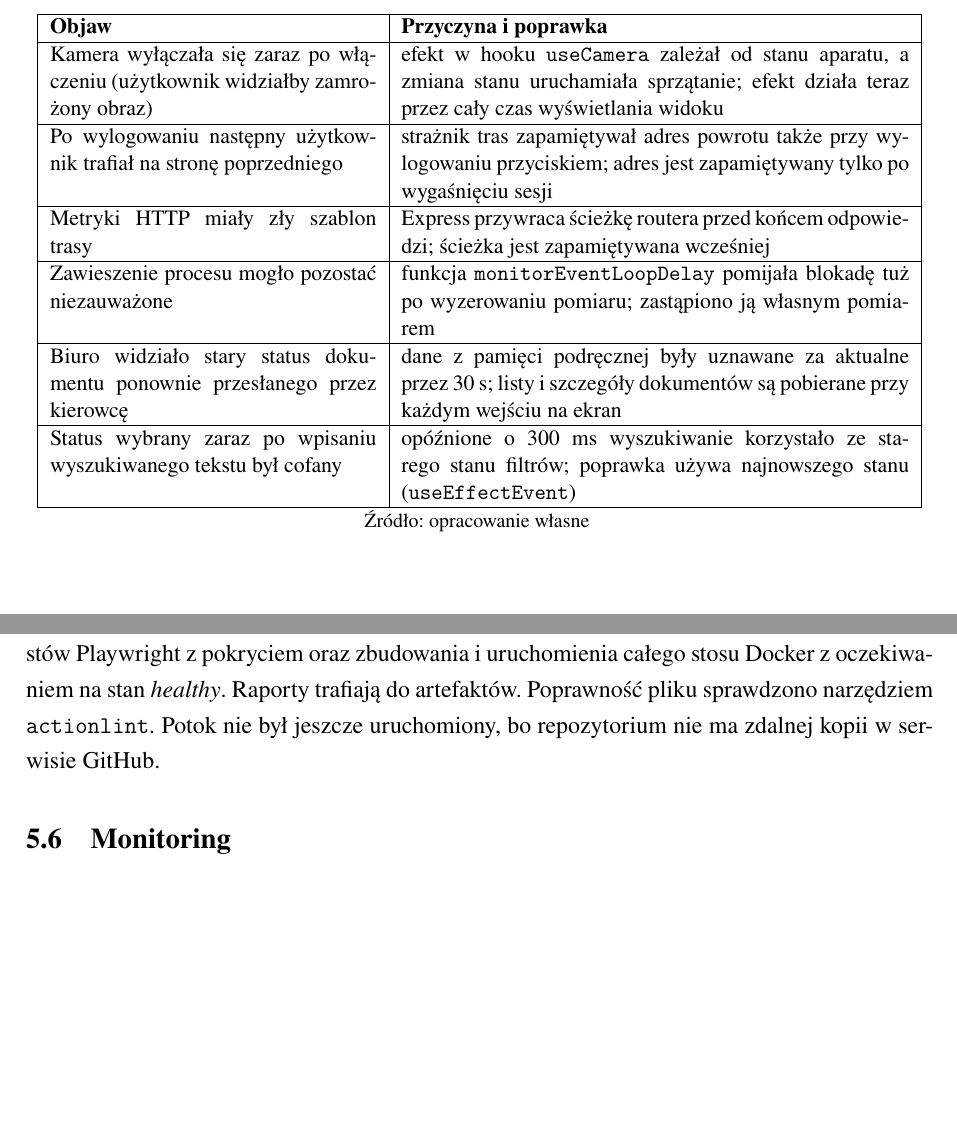
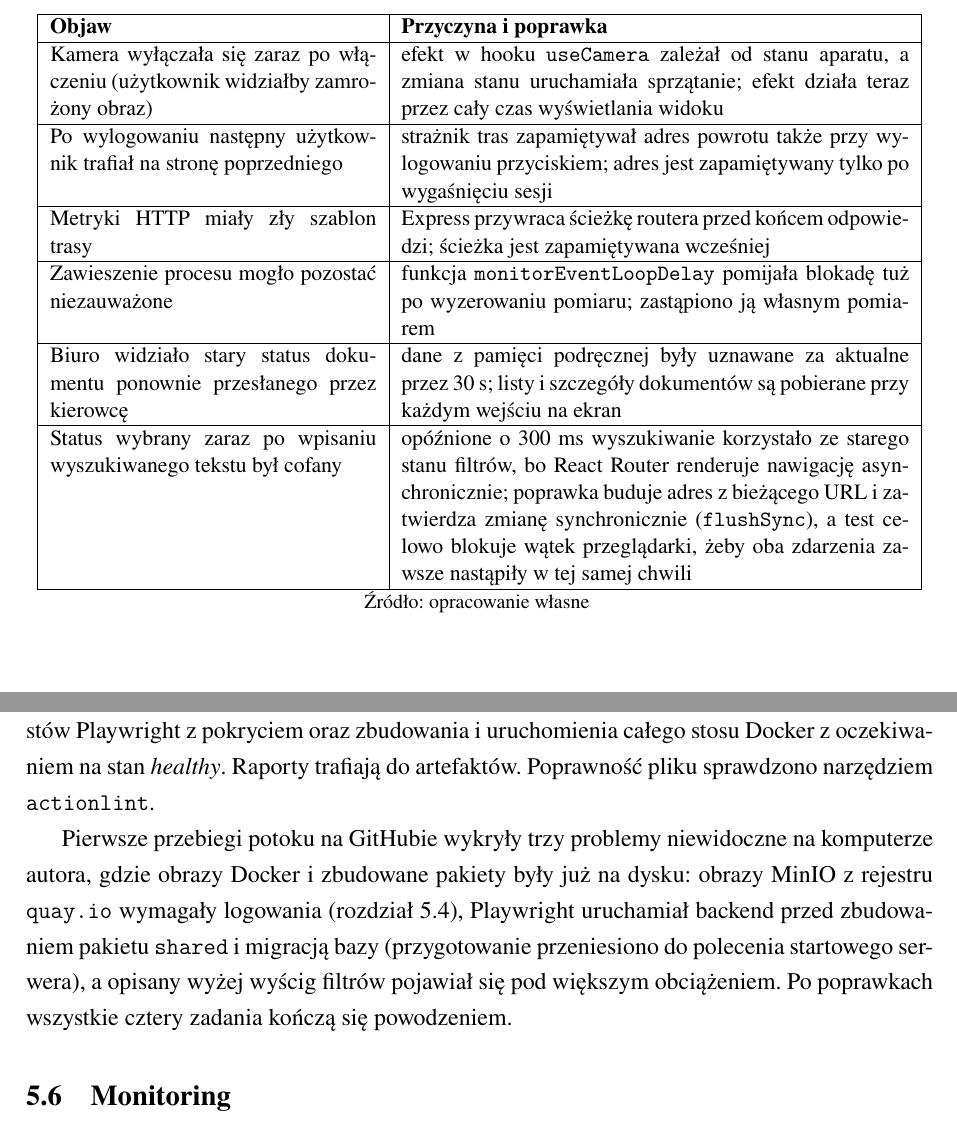
Before and after one commit to firomi123/JEE_Projekt_PR_122217, a LaTeX document (docs/sprawozdanie/main.tex, which reads docs/sprawozdanie/rozdzialy/implementacja/testy.tex): two parts of pages 38 and 41 of 51, joined at a grey line, cut so that both start at the same text, the shorter picture padded with empty space. Compiled offline with LuaLaTeX; a missing font is replaced by an installed copy or a similar font.

Commit message:
Sprawozdanie: pierwsze przebiegi CI, obraz MinIO, poprawka wyścigu filtrów
Signed-off-by: firomi123 <122217@student.san.edu.pl>

```diff
--- a/docs/sprawozdanie/rozdzialy/implementacja/testy.tex
+++ b/docs/sprawozdanie/rozdzialy/implementacja/testy.tex
@@ -126,7 +126,7 @@ Zawieszenie procesu mogło pozostać niezauważone & funkcja \texttt{monitorEven
 \hline
 Biuro widziało stary status dokumentu ponownie przesłanego przez kierowcę & dane z pamięci podręcznej były uznawane za aktualne przez 30~s; listy i szczegóły dokumentów są pobierane przy każdym wejściu na ekran \\
 \hline
-Status wybrany zaraz po wpisaniu wyszukiwanego tekstu był cofany & opóźnione o 300~ms wyszukiwanie korzystało ze starego stanu filtrów; poprawka używa najnowszego stanu (\texttt{useEffectEvent}) \\
+Status wybrany zaraz po wpisaniu wyszukiwanego tekstu był cofany & opóźnione o 300~ms wyszukiwanie korzystało ze starego stanu filtrów, bo React Router renderuje nawigację asynchronicznie; poprawka buduje adres z bieżącego URL i zatwierdza zmianę synchronicznie (\texttt{flushSync}), a test celowo blokuje wątek przeglądarki, żeby oba zdarzenia zawsze nastąpiły w tej samej chwili \\
 \hline
 \end{tabular}
 \zrodlo{opracowanie własne}
@@ -267,5 +267,13 @@ zadań: kontroli kodu (lint, typy, budowanie, konfiguracja monitoringu), testów
 jednostkowych i funkcjonalnych z pokryciem, testów Playwright z pokryciem oraz
 zbudowania i uruchomienia całego stosu Docker z oczekiwaniem na stan
 \emph{healthy}. Raporty trafiają do artefaktów. Poprawność pliku sprawdzono
-narzędziem \texttt{actionlint}. Potok nie był jeszcze uruchomiony, bo
-repozytorium nie ma zdalnej kopii w serwisie GitHub.
+narzędziem \texttt{actionlint}.
+
+Pierwsze przebiegi potoku na GitHubie wykryły trzy problemy niewidoczne na
+komputerze autora, gdzie obrazy Docker i zbudowane pakiety były już na
+dysku: obrazy MinIO z rejestru \texttt{quay.io} wymagały logowania
+(rozdział~\ref{sec:docker}), Playwright uruchamiał backend przed
+zbudowaniem pakietu \texttt{shared} i migracją bazy (przygotowanie
+przeniesiono do polecenia startowego serwera), a opisany wyżej wyścig filtrów
+pojawiał się pod większym obciążeniem. Po poprawkach wszystkie cztery zadania
+kończą się powodzeniem.
```
Also changed, not shown: docs/sprawozdanie/rozdzialy/06-podsumowanie.tex (+1 -2 lines).
